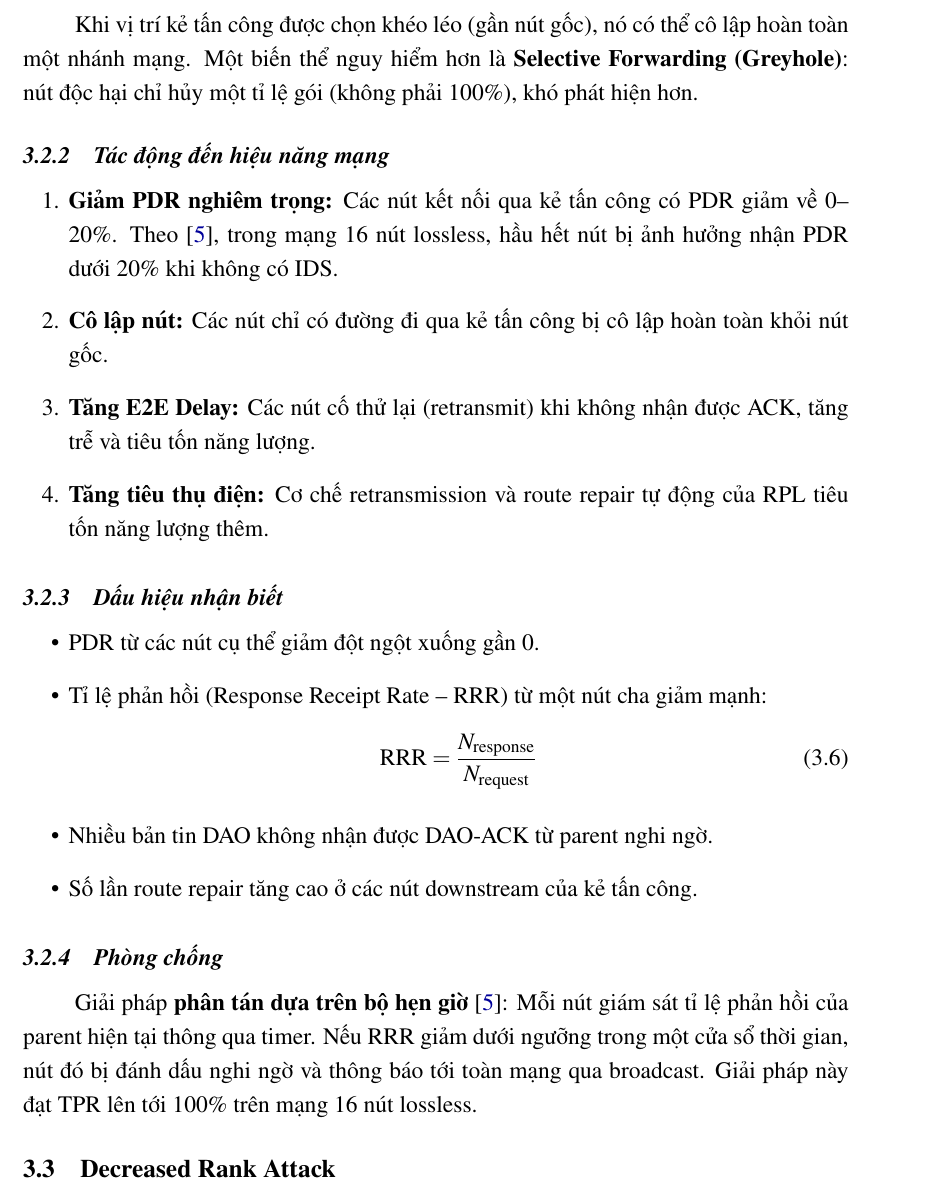
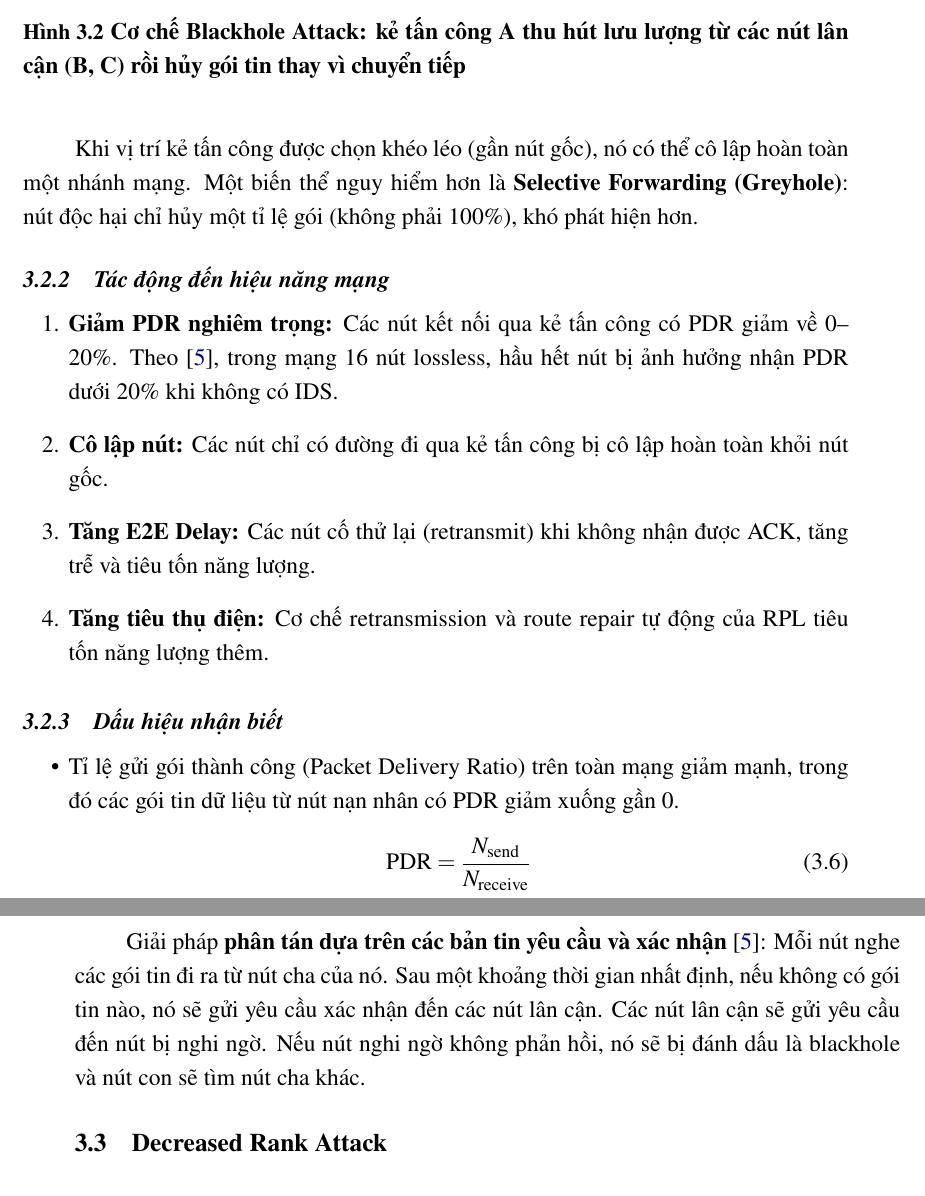
Before and after one commit to TranDung6129/rpd-ids-report, a LaTeX document (main.tex, which reads chapters/ch3.tex): part of page 32 of 66 before the commit and two parts of pages 32 and 33 of 67 after it, the two joined at a grey line, cut at the place of the change. Compiled offline with pdfLaTeX.

Commit message:
Merge thêm một số thay đổi nhỏ (#2)
* một số dấu câu

* thay đổi nhỏ cho phần 3

* up bản mới

```diff
--- a/chapters/ch3.tex
+++ b/chapters/ch3.tex
@@ -116,6 +114,13 @@ Tấn công diễn ra theo hai giai đoạn:
           tin cần chuyển tiếp thay vì gửi đến nút gốc. Các nút nạn nhân
           không nhận được xác nhận, dẫn đến mất gói hàng loạt.
 \end{enumerate}
+
+\begin{figure}[H]
+    \centering
+    \includegraphics[width=0.75\textwidth]{Figures/attacks/Blackhole.png}
+    \caption{Cơ chế Blackhole Attack: kẻ tấn công A thu hút lưu lượng từ các nút lân cận (B, C) rồi hủy gói tin thay vì chuyển tiếp}
+    \label{fig:blackhole}
+\end{figure}
 
 Khi vị trí kẻ tấn công được chọn khéo léo (gần nút gốc), nó có thể cô
 lập hoàn toàn một nhánh mạng. Một biến thể nguy hiểm hơn là
@@ -143,24 +148,17 @@ gói (không phải 100\%), khó phát hiện hơn.
 \subsubsection{Dấu hiệu nhận biết}
 
 \begin{itemize}
-    \item PDR từ các nút cụ thể giảm đột ngột xuống gần 0.
-    \item Tỉ lệ phản hồi (Response Receipt Rate -- RRR) từ một nút cha
-          giảm mạnh:
+    \item Tỉ lệ gửi gói thành công (Packet Delivery Ratio) trên toàn mạng giảm mạnh, trong đó các gói tin dữ liệu từ nút nạn nhân có PDR giảm xuống gần 0.
           \begin{equation}
-              \text{RRR} = \frac{N_{\text{response}}}{N_{\text{request}}}
-              \label{eq:rrr}
+              \text{PDR} = \frac{N_{\text{send}}}{N_{\text{receive}}}
+              \label{eq:pdr}
           \end{equation}
-    \item Nhiều bản tin DAO không nhận được DAO-ACK từ parent nghi ngờ.
-    \item Số lần route repair tăng cao ở các nút downstream của kẻ tấn công.
 \end{itemize}
 
 \subsubsection{Phòng chống}
 
-Giải pháp \textbf{phân tán dựa trên bộ hẹn giờ} \cite{sharma2022blackhole}:
-Mỗi nút giám sát tỉ lệ phản hồi của parent hiện tại thông qua timer.
-Nếu RRR giảm dưới ngưỡng trong một cửa sổ thời gian, nút đó bị đánh
-dấu nghi ngờ và thông báo tới toàn mạng qua broadcast. Giải pháp này
-đạt TPR lên tới 100\% trên mạng 16 nút lossless.
+Giải pháp \textbf{phân tán dựa trên các bản tin yêu cầu và xác nhận} \cite{sharma2022blackhole}:
+Mỗi nút nghe các gói tin đi ra từ nút cha của nó. Sau một khoảng thời gian nhất định, nếu không có gói tin nào, nó sẽ gửi yêu cầu xác nhận đến các nút lân cận. Các nút lân cận sẽ gửi yêu cầu đến nút bị nghi ngờ. Nếu nút nghi ngờ không phản hồi, nó sẽ bị đánh dấu là blackhole và nút con sẽ tìm nút cha khác.
 
 % ============================================================
 \subsection{Decreased Rank Attack}
```
Also changed, not shown: chapters/ch6.tex (+1 -1 lines), Figures/attacks/Blackhole.png (added), Figures/attacks/DAG_version.png (added), Figures/attacks/DIS_Flooding.png (added), Figures/attacks/Decreased_rank.png (added), main.pdf, chapters/ch3.tex (40 more changed lines), 9 other files. Lines whose indentation alone changed are shown as unchanged.
